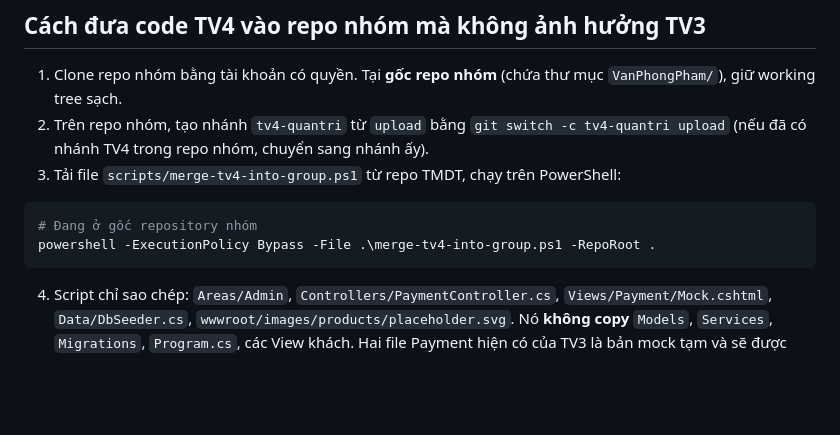
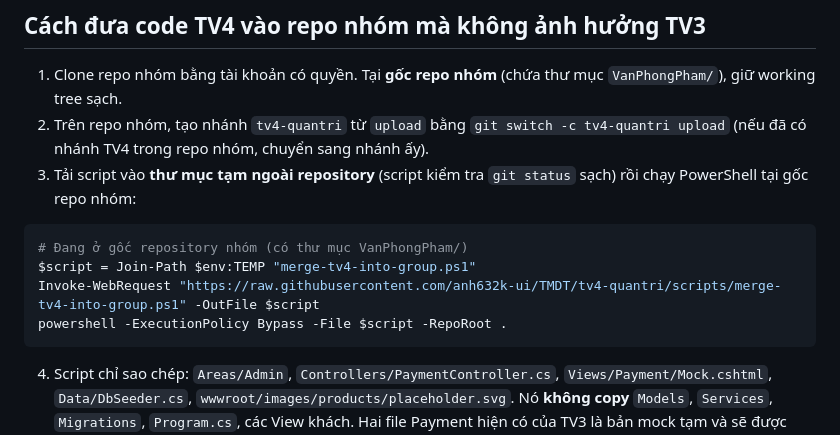
Before and after one commit to anh632k-ui/TMDT, a Markdown page: docs/TV4/PRIVATE_REPO_INTEGRATION.md, the part around the change. Rendered like a GitHub page; blank space fills up the shorter version.

Commit message:
Docs: keep merge script outside git working tree

````diff
--- a/docs/TV4/PRIVATE_REPO_INTEGRATION.md
+++ b/docs/TV4/PRIVATE_REPO_INTEGRATION.md
@@ -20,11 +20,13 @@ Bản ZIP đã có `VanPhongPham.csproj` .NET 8, Model, DbContext, migrations, `
 
 1. Clone repo nhóm bằng tài khoản có quyền. Tại **gốc repo nhóm** (chứa thư mục `VanPhongPham/`), giữ working tree sạch.
 2. Trên repo nhóm, tạo nhánh `tv4-quantri` từ `upload` bằng `git switch -c tv4-quantri upload` (nếu đã có nhánh TV4 trong repo nhóm, chuyển sang nhánh ấy).
-3. Tải file `scripts/merge-tv4-into-group.ps1` từ repo TMDT, chạy trên PowerShell:
+3. Tải script vào **thư mục tạm ngoài repository** (script kiểm tra `git status` sạch) rồi chạy PowerShell tại gốc repo nhóm:
 
 ```powershell
-# Đang ở gốc repository nhóm
-powershell -ExecutionPolicy Bypass -File .\merge-tv4-into-group.ps1 -RepoRoot .
+# Đang ở gốc repository nhóm (có thư mục VanPhongPham/)
+$script = Join-Path $env:TEMP "merge-tv4-into-group.ps1"
+Invoke-WebRequest "https://raw.githubusercontent.com/anh632k-ui/TMDT/tv4-quantri/scripts/merge-tv4-into-group.ps1" -OutFile $script
+powershell -ExecutionPolicy Bypass -File $script -RepoRoot .
 ```
 
 4. Script chỉ sao chép: `Areas/Admin`, `Controllers/PaymentController.cs`, `Views/Payment/Mock.cshtml`, `Data/DbSeeder.cs`, `wwwroot/images/products/placeholder.svg`. Nó **không copy** `Models`, `Services`, `Migrations`, `Program.cs`, các View khách. Hai file Payment hiện có của TV3 là bản mock tạm và sẽ được thay thế; script lưu backup các file ghi đè ở thư mục tạm và không tự commit.
````
